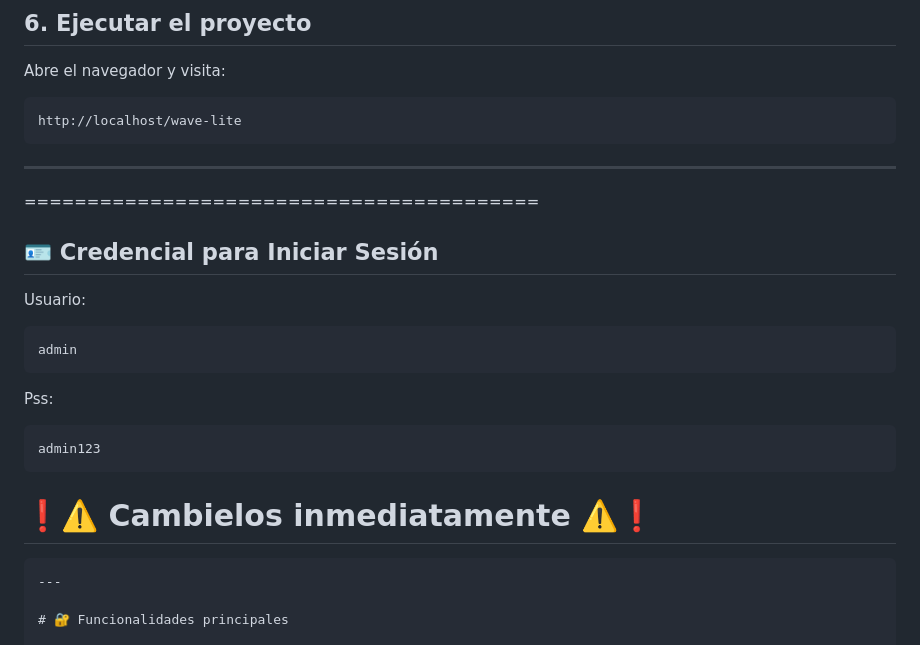
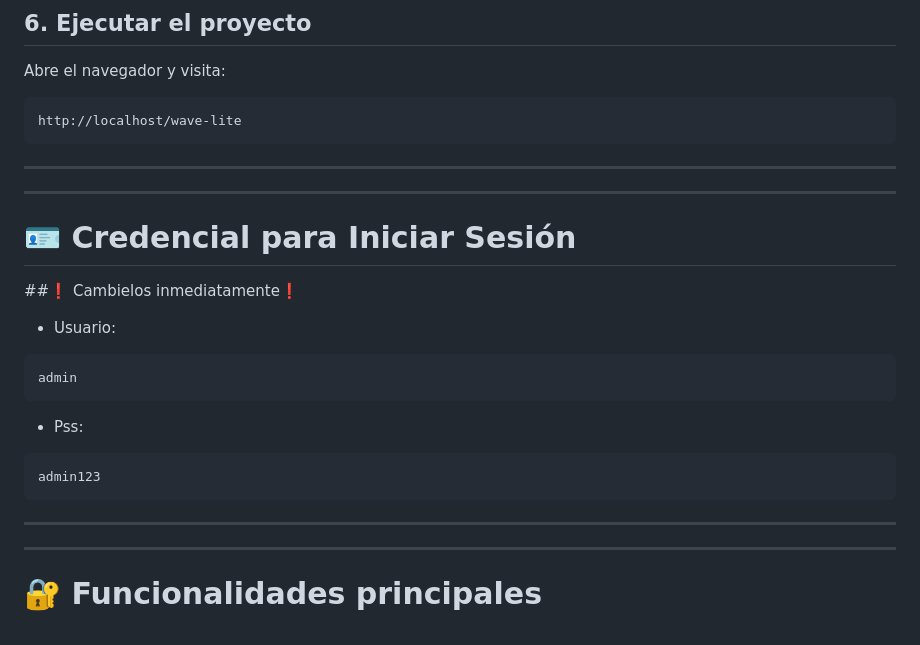
Before and after one commit to bryan2002-afk/Wave_Lite, a Markdown page: README.md, the part around the change. Drawn GitHub-style.

Commit message:
Revise login credentials and add warning
Updated login credentials section with emphasis on immediate change.

````diff
--- a/README.md
+++ b/README.md
@@ -306,23 +306,26 @@ Abre el navegador y visita:
 ```text
 http://localhost/wave-lite
 ```
+---
 
 ---
-=========================================
 
-## 🪪 Credencial para Iniciar Sesión
+# 🪪 Credencial para Iniciar Sesión
 
-Usuario:
+##❗ Cambielos inmediatamente❗
+
+- Usuario:
 ```text
 admin
 ```
-Pss:
+- Pss:
 ```text
 admin123
 ```
-❗⚠️ Cambielos inmediatamente ⚠️❗
-=========================================
-```
+
+---
+
+
 ---
 
 # 🔐 Funcionalidades principales
````
